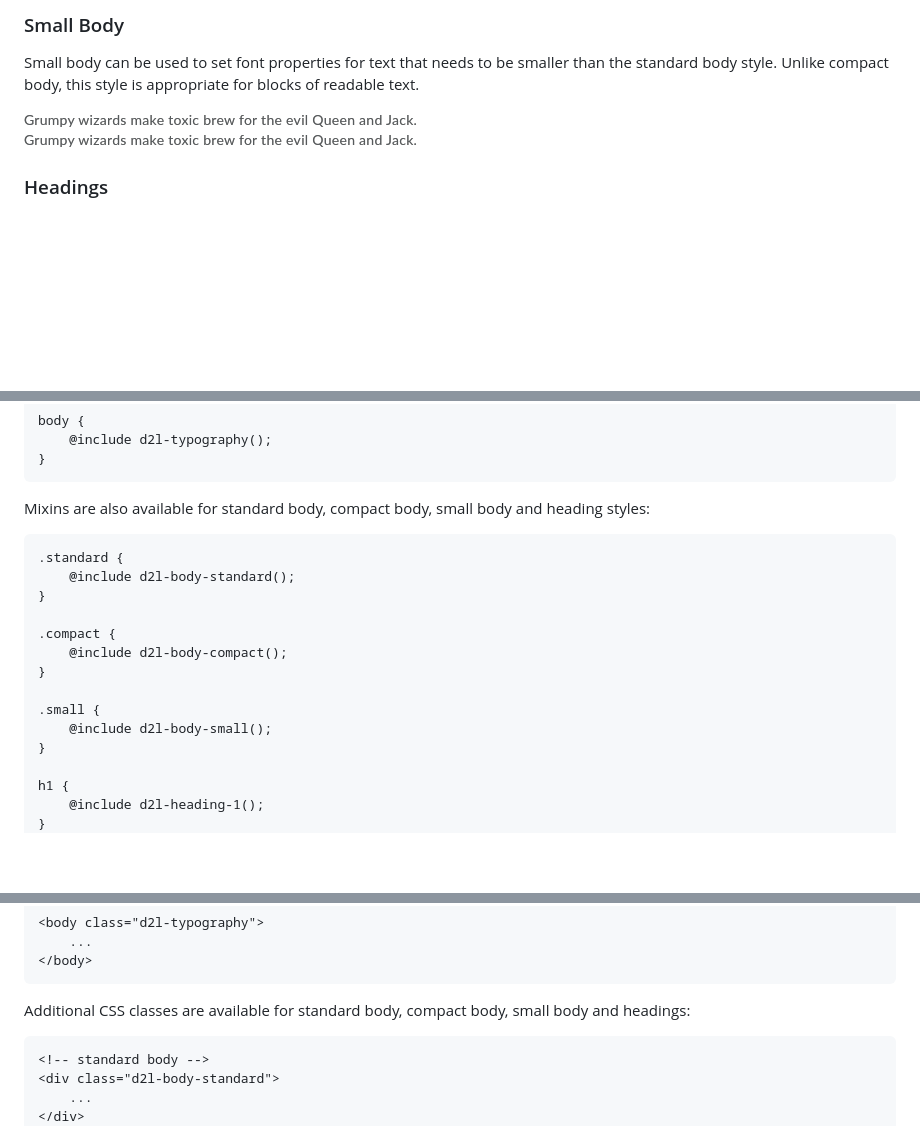
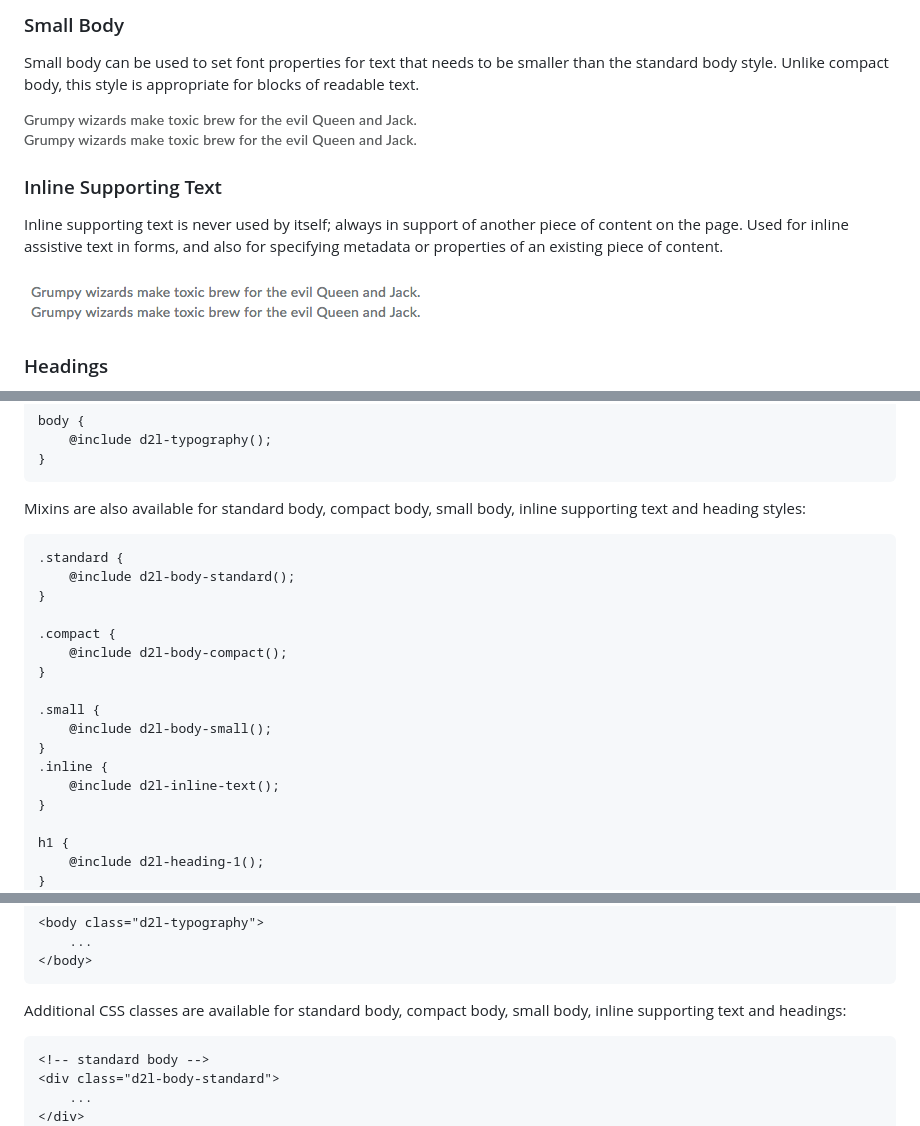
Before and after one commit to BrightspaceUI/typography, a Markdown page: README.md, 3 parts joined by grey strips. GitHub-like rendering; pictures changed too: screenshots/inline.png (added); blank space fills up the shorter version.

Commit message:
adding support for “inline supporting text” style

````diff
--- a/README.md
+++ b/README.md
@@ -37,6 +37,12 @@ Small body can be used to set font properties for text that needs to be smaller
 
 ![screenshot of small text](/screenshots/small.png?raw=true)
 
+### Inline Supporting Text
+
+Inline supporting text is never used by itself; always in support of another piece of content on the page. Used for inline assistive text in forms, and also for specifying metadata or properties of an existing piece of content.
+
+![screenshot of inline supporting text](/screenshots/inline.png?raw=true)
+
 ### Headings
 
 There are four available heading styles. These would typically be applied to the `<h1>`, `<h2>`, `<h3>` and `<h4>` HTML elements, though it's not a requirement.
@@ -61,7 +67,7 @@ body {
 }
 ```
 
-Mixins are also available for standard body, compact body, small body and heading styles:
+Mixins are also available for standard body, compact body, small body, inline supporting text and heading styles:
 
 ```sass
 .standard {
@@ -74,6 +80,9 @@ Mixins are also available for standard body, compact body, small body and headin
 
 .small {
 	@include d2l-body-small();
+}
+.inline {
+	@include d2l-inline-text();
 }
 
 h1 {
@@ -112,7 +121,7 @@ The `d2l-typography` class can be used to set base font properties, typically ap
 </body>
 ```
 
-Additional CSS classes are available for standard body, compact body, small body and headings:
+Additional CSS classes are available for standard body, compact body, small body, inline supporting text and headings:
 
 ```html
 <!-- standard body -->
````
Also changed, not shown: other parts of README.md (+5 -1 lines), 7 other files.
